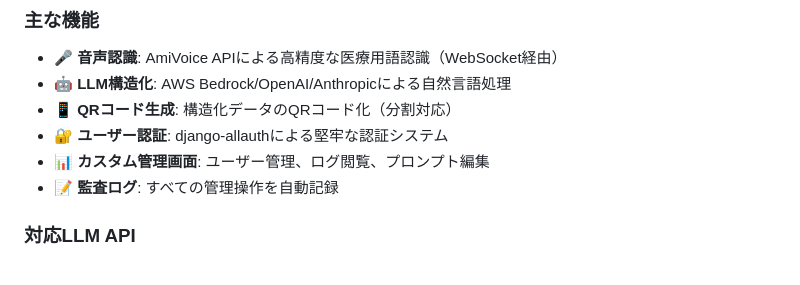
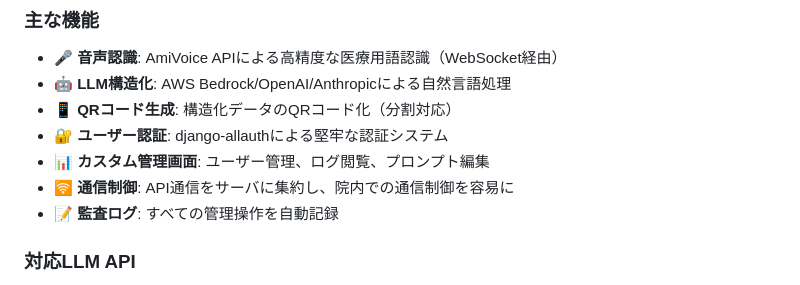
Before and after one commit to husm-ahi/ai-describer-med, a Markdown page: README.md, the part around the change. GitHub-like rendering.

Commit message:
feat: add communication control feature for API traffic management

```diff
--- a/README.md
+++ b/README.md
@@ -20,6 +20,7 @@ AI Describer Medicalは、医療従事者向けの音声入力システムです
 - 📱 **QRコード生成**: 構造化データのQRコード化（分割対応）
 - 🔐 **ユーザー認証**: django-allauthによる堅牢な認証システム
 - 📊 **カスタム管理画面**: ユーザー管理、ログ閲覧、プロンプト編集
+- 🛜 **通信制御**: API通信をサーバに集約し、院内での通信制御を容易に
 - 📝 **監査ログ**: すべての管理操作を自動記録
 
 ### 対応LLM API
```
